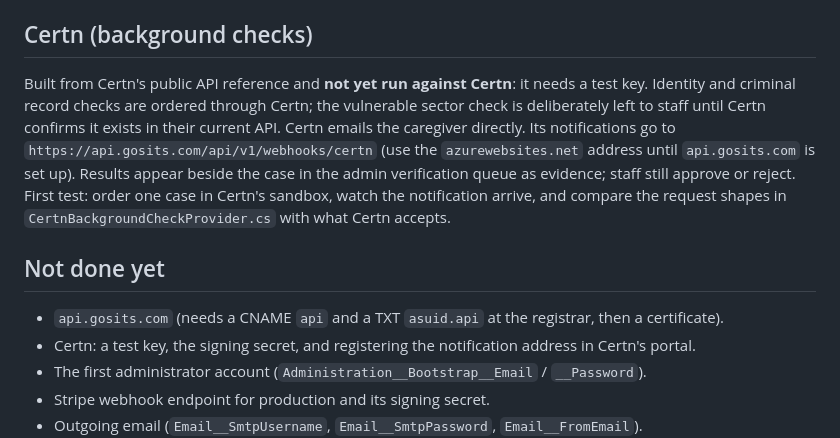
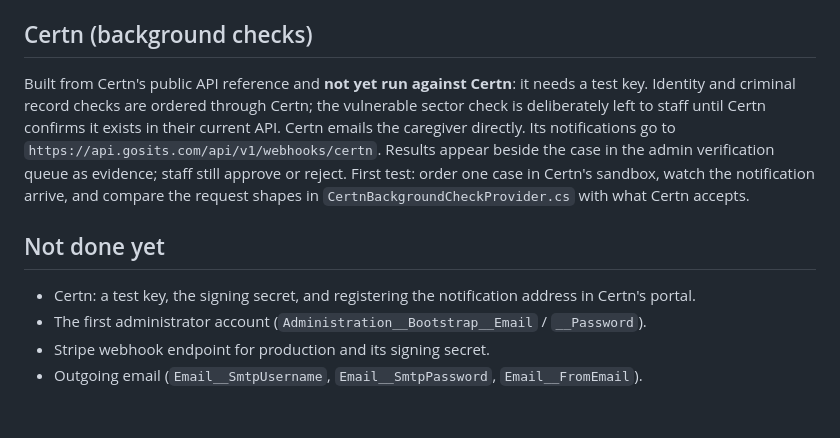
Before and after one commit to maxcode12/gosit-appsolution, a Markdown page: infra/RUNBOOK.md, the part around the change. GitHub-like rendering; blank space fills up the shorter version.

Commit message:
Runbook: api.gosits.com is bound and serving
Co-Authored-By: Claude Sonnet 5.5 <noreply@anthropic.com>

```diff
--- a/infra/RUNBOOK.md
+++ b/infra/RUNBOOK.md
@@ -60,11 +60,10 @@ Run it from the repository root. The upload tool refuses to run from inside the
 
 ## Certn (background checks)
 
-Built from Certn's public API reference and **not yet run against Certn**: it needs a test key. Identity and criminal record checks are ordered through Certn; the vulnerable sector check is deliberately left to staff until Certn confirms it exists in their current API. Certn emails the caregiver directly. Its notifications go to `https://api.gosits.com/api/v1/webhooks/certn` (use the `azurewebsites.net` address until `api.gosits.com` is set up). Results appear beside the case in the admin verification queue as evidence; staff still approve or reject. First test: order one case in Certn's sandbox, watch the notification arrive, and compare the request shapes in `CertnBackgroundCheckProvider.cs` with what Certn accepts.
+Built from Certn's public API reference and **not yet run against Certn**: it needs a test key. Identity and criminal record checks are ordered through Certn; the vulnerable sector check is deliberately left to staff until Certn confirms it exists in their current API. Certn emails the caregiver directly. Its notifications go to `https://api.gosits.com/api/v1/webhooks/certn`. Results appear beside the case in the admin verification queue as evidence; staff still approve or reject. First test: order one case in Certn's sandbox, watch the notification arrive, and compare the request shapes in `CertnBackgroundCheckProvider.cs` with what Certn accepts.
 
 ## Not done yet
 
-- `api.gosits.com` (needs a CNAME `api` and a TXT `asuid.api` at the registrar, then a certificate).
 - Certn: a test key, the signing secret, and registering the notification address in Certn's portal.
 - The first administrator account (`Administration__Bootstrap__Email` / `__Password`).
 - Stripe webhook endpoint for production and its signing secret.
```
